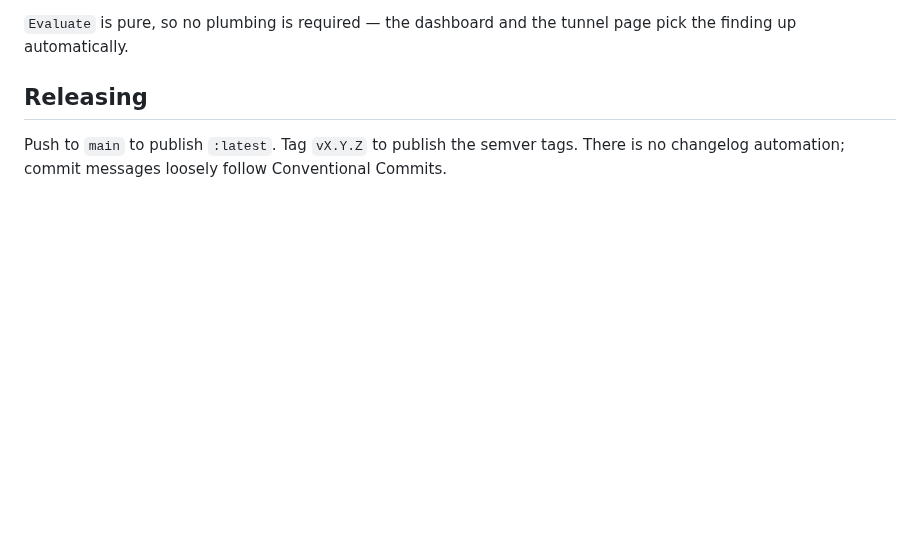
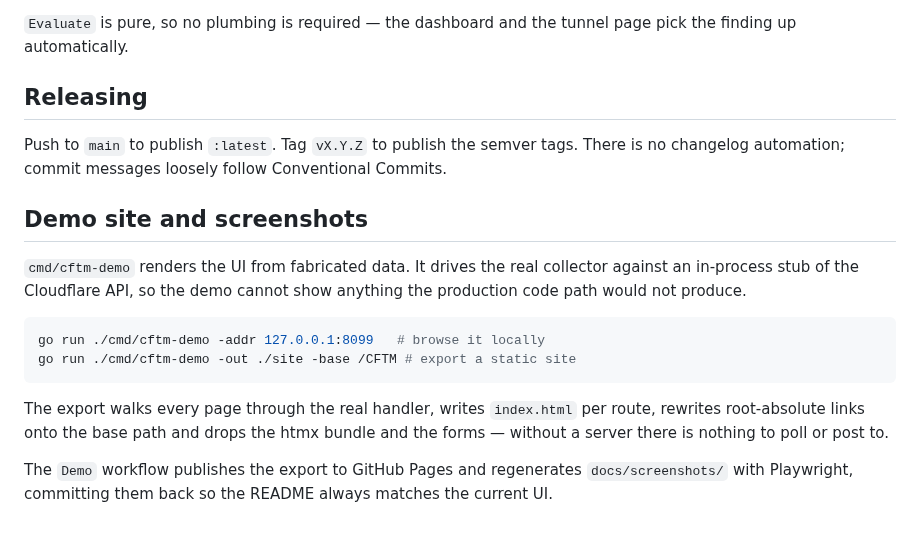
Before and after one commit to daknoblo/CFTM, a Markdown page: docs/development.md, the part around the change. Rendered like a GitHub page; blank space fills up the shorter version.

````diff
--- a/docs/development.md
+++ b/docs/development.md
@@ -79,3 +79,22 @@ page pick the finding up automatically.
 Push to `main` to publish `:latest`. Tag `vX.Y.Z` to publish the semver tags.
 There is no changelog automation; commit messages loosely follow Conventional
 Commits.
+
+## Demo site and screenshots
+
+`cmd/cftm-demo` renders the UI from fabricated data. It drives the real
+collector against an in-process stub of the Cloudflare API, so the demo cannot
+show anything the production code path would not produce.
+
+```sh
+go run ./cmd/cftm-demo -addr 127.0.0.1:8099   # browse it locally
+go run ./cmd/cftm-demo -out ./site -base /CFTM # export a static site
+```
+
+The export walks every page through the real handler, writes `index.html` per
+route, rewrites root-absolute links onto the base path and drops the htmx
+bundle and the forms — without a server there is nothing to poll or post to.
+
+The `Demo` workflow publishes the export to GitHub Pages and regenerates
+`docs/screenshots/` with Playwright, committing them back so the README always
+matches the current UI.
````
Also changed, not shown: README.md (+26 -0 lines), docs/screenshots/audit.png (added), docs/screenshots/dashboard.png (added), docs/screenshots/events.png (added), docs/screenshots/ingress.png (added), docs/screenshots/tunnel.png (added), 11 other files.
